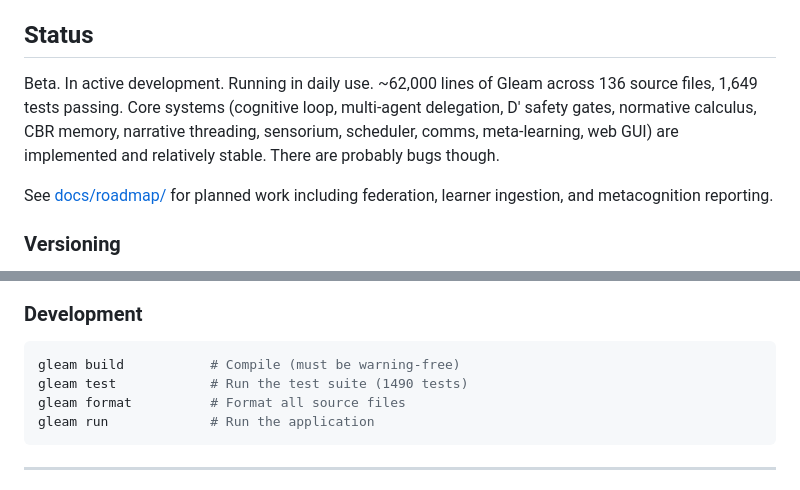
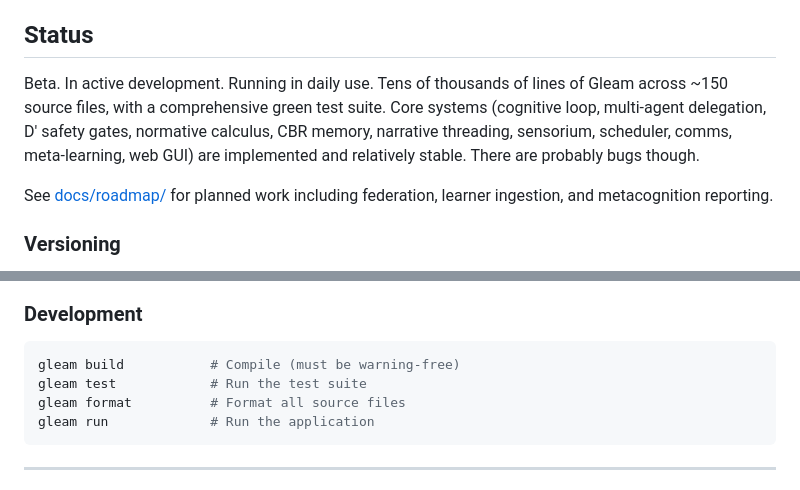
Before and after one commit to seamus-brady/springdrift, a Markdown page: README.md, 2 parts joined by grey strips. GitHub-like rendering.

Commit message:
docs: soften line/test/file counts in README status line
Replace specific numbers that rot over time ("62,000 lines", "136
files", "1,649 tests passing", "1490 tests") with rounded and
qualitative descriptions. The exact counts were drifting on every
non-trivial commit and added no signal to a reader.

Co-authored-by: Claude Opus 4.7 (1M context) <noreply@anthropic.com>

````diff
--- a/README.md
+++ b/README.md
@@ -42,7 +42,7 @@ Built in [Gleam](https://gleam.run) on the Erlang/OTP runtime.
 
 ## Status
 
-Beta. In active development. Running in daily use. ~62,000 lines of Gleam across 136 source files, 1,649 tests passing. Core systems (cognitive loop, multi-agent delegation, D' safety gates, normative calculus, CBR memory, narrative threading, sensorium, scheduler, comms, meta-learning, web GUI) are implemented and relatively stable. There are probably bugs though.
+Beta. In active development. Running in daily use. Tens of thousands of lines of Gleam across ~150 source files, with a comprehensive green test suite. Core systems (cognitive loop, multi-agent delegation, D' safety gates, normative calculus, CBR memory, narrative threading, sensorium, scheduler, comms, meta-learning, web GUI) are implemented and relatively stable. There are probably bugs though.
 
 See [docs/roadmap/](docs/roadmap/) for planned work including federation, learner ingestion, and metacognition reporting.
 
@@ -178,7 +178,7 @@ DuckDuckGo web search requires no API key and is always available.
 
 ```sh
 gleam build           # Compile (must be warning-free)
-gleam test            # Run the test suite (1490 tests)
+gleam test            # Run the test suite
 gleam format          # Format all source files
 gleam run             # Run the application
 ```
````
